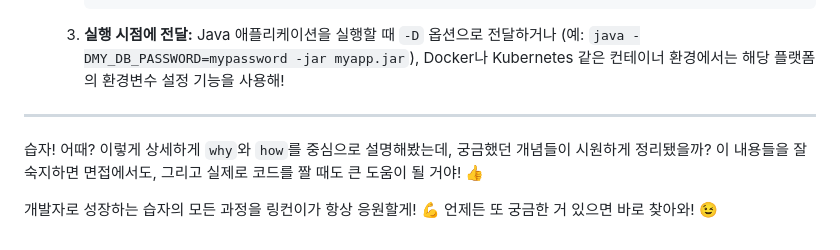
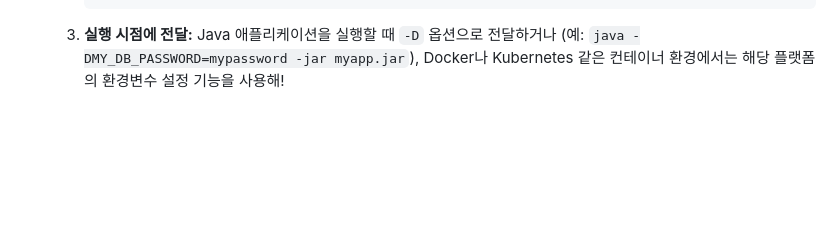
Before and after one commit to SelfStudyProjects/self_study, a Markdown page: 인프런(고품질 리액트와 스프링부트 65시간 풀스택 개발 강의)/springBootLogic/AdditionalRefer.md, the part around the change. Rendered like a GitHub page; blank space fills up the shorter version.

Commit message:
AdditionalFile 수정

````diff
--- a/인프런(고품질 리액트와 스프링부트 65시간 풀스택 개발 강의)/springBootLogic/AdditionalRefer.md
+++ b/인프런(고품질 리액트와 스프링부트 65시간 풀스택 개발 강의)/springBootLogic/AdditionalRefer.md
@@ -271,9 +271,3 @@ try {
         spring.datasource.password=${MY_DB_PASSWORD} # OS 환경변수를 참조!
         ```
     3.  **실행 시점에 전달:** Java 애플리케이션을 실행할 때 `-D` 옵션으로 전달하거나 (예: `java -DMY_DB_PASSWORD=mypassword -jar myapp.jar`), Docker나 Kubernetes 같은 컨테이너 환경에서는 해당 플랫폼의 환경변수 설정 기능을 사용해!
-
----
-
-습자! 어때? 이렇게 상세하게 `why`와 `how`를 중심으로 설명해봤는데, 궁금했던 개념들이 시원하게 정리됐을까? 이 내용들을 잘 숙지하면 면접에서도, 그리고 실제로 코드를 짤 때도 큰 도움이 될 거야! 👍
-
-개발자로 성장하는 습자의 모든 과정을 링컨이가 항상 응원할게! 💪 언제든 또 궁금한 거 있으면 바로 찾아와! 😉
````
